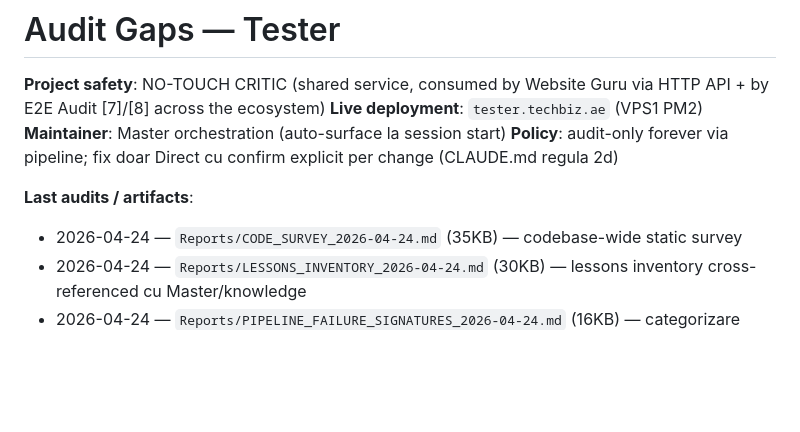
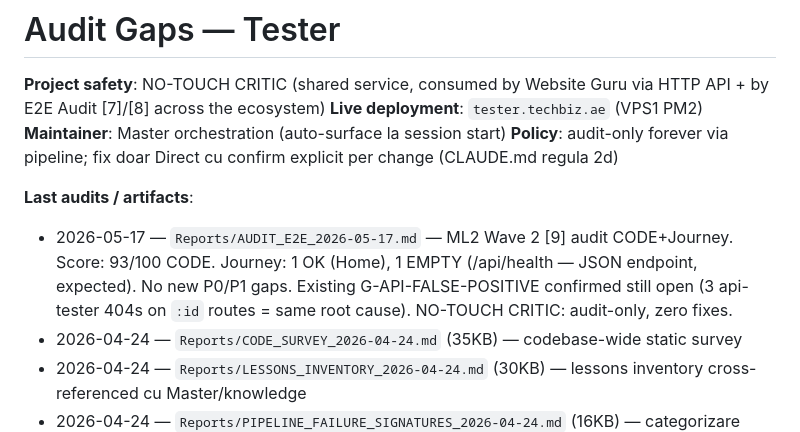
Before and after one commit to aledan2809/Tester, a Markdown page: AUDIT_GAPS.md, the part around the change. GitHub-like rendering; blank space fills up the shorter version.

Commit message:
docs(audit): ML2 Wave 2 audit log — score 93/100, NO-TOUCH CRITIC audit-only
Adds 2026-05-17 entry in Last audits section:
- CODE audit: 93/100, 3 LOW (api-tester 404s on :id routes = G-API-FALSE-POSITIVE)
- Journey: 1 OK (Home), 1 EMPTY (/api/health — JSON endpoint, expected)
- No new P0/P1 gaps opened. Audit-only per NO-TOUCH CRITIC protocol.

Co-Authored-By: Claude Sonnet 4.6 <noreply@anthropic.com>

```diff
--- a/AUDIT_GAPS.md
+++ b/AUDIT_GAPS.md
@@ -6,6 +6,7 @@
 **Policy**: audit-only forever via pipeline; fix doar Direct cu confirm explicit per change (CLAUDE.md regula 2d)
 
 **Last audits / artifacts**:
+- 2026-05-17 — `Reports/AUDIT_E2E_2026-05-17.md` — ML2 Wave 2 [9] audit CODE+Journey. Score: 93/100 CODE. Journey: 1 OK (Home), 1 EMPTY (/api/health — JSON endpoint, expected). No new P0/P1 gaps. Existing G-API-FALSE-POSITIVE confirmed still open (3 api-tester 404s on `:id` routes = same root cause). NO-TOUCH CRITIC: audit-only, zero fixes.
 - 2026-04-24 — `Reports/CODE_SURVEY_2026-04-24.md` (35KB) — codebase-wide static survey
 - 2026-04-24 — `Reports/LESSONS_INVENTORY_2026-04-24.md` (30KB) — lessons inventory cross-referenced cu Master/knowledge
 - 2026-04-24 — `Reports/PIPELINE_FAILURE_SIGNATURES_2026-04-24.md` (16KB) — categorizare failure modes pipeline
```
